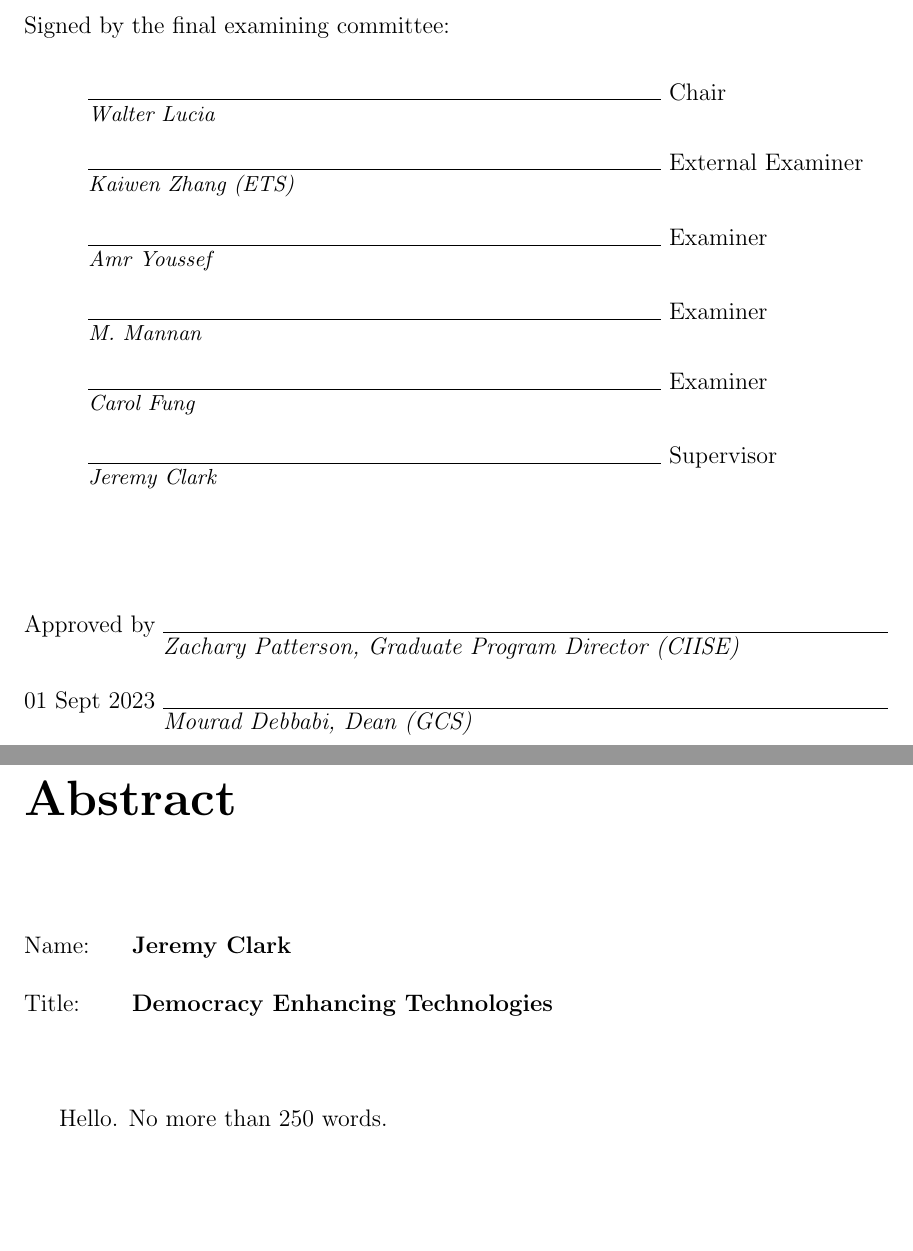
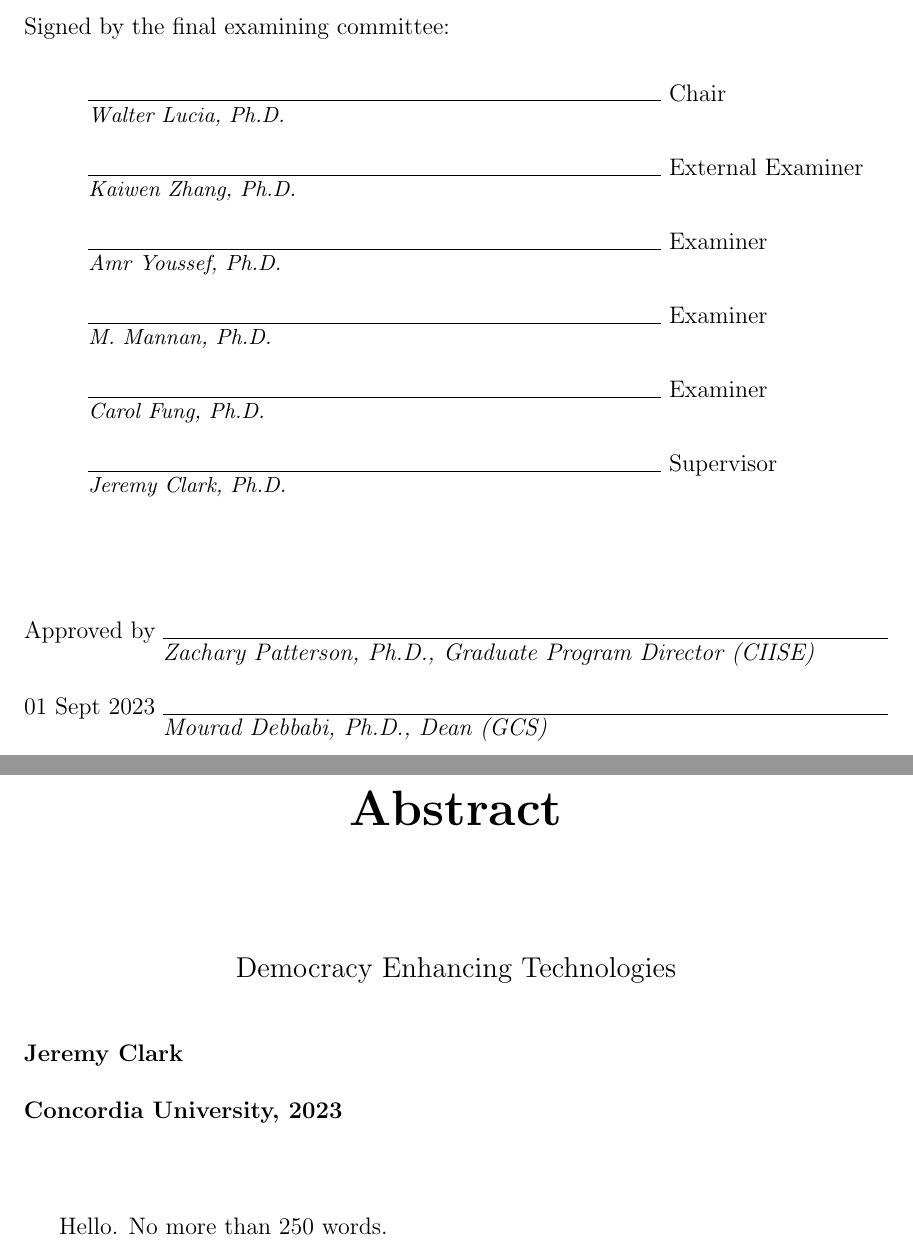
Before and after one commit to MadibaGroup/LaTeX-Templates, a LaTeX thesis (Template Concordia/main.tex, which reads Template Concordia/sections/01-sigs.tex, Template Concordia/sections/02-abstract.tex): two parts of pages 2 and 3 of 50, joined at a grey line, cut so that both start at the same text, the shorter picture padded with empty space. Compiled offline with pdfLaTeX.

Commit message:
updates for requirements

```diff
--- a/Template Concordia/main.tex
+++ b/Template Concordia/main.tex
@@ -4,6 +4,7 @@
 
 \input{setup/packages}
 \input{setup/macros}
+\usepackage[hidelinks]{hyperref}
 
 % = = = Layout
 
--- a/Template Concordia/sections/01-sigs.tex
+++ b/Template Concordia/sections/01-sigs.tex
@@ -17,12 +17,12 @@
 accepted standards with respect to originality and quality.
 \vfill
 \noindent Signed by the final examining committee: \\[1.3em]
-\hspace*{1cm} \raisebox{-0.9em}{\rlap{\it \small Walter Lucia}}\hrulefill \makebox[4cm][l]{~Chair} \\[1.3em]
-\hspace*{1cm} \raisebox{-0.9em}{\rlap{\it \small Kaiwen Zhang (ETS)}}\hrulefill \makebox[4cm][l]{~External Examiner} \\[1.3em]
-\hspace*{1cm} \raisebox{-0.9em}{\rlap{\it \small Amr Youssef}}\hrulefill \makebox[4cm][l]{~Examiner} \\[1.3em]
-\hspace*{1cm} \raisebox{-0.9em}{\rlap{\it \small M. Mannan}}\hrulefill \makebox[4cm][l]{~Examiner} \\[1.3em]
-\hspace*{1cm} \raisebox{-0.9em}{\rlap{\it \small Carol Fung}}\hrulefill \makebox[4cm][l]{~Examiner} \\[1.3em]
-\hspace*{1cm} \raisebox{-0.9em}{\rlap{\it \small Jeremy Clark}}\hrulefill \makebox[4cm][l]{~Supervisor} \\[1.3em]
+\hspace*{1cm} \raisebox{-0.9em}{\rlap{\it \small Walter Lucia, Ph.D.}}\hrulefill \makebox[4cm][l]{~Chair} \\[1.3em]
+\hspace*{1cm} \raisebox{-0.9em}{\rlap{\it \small Kaiwen Zhang, Ph.D.}}\hrulefill \makebox[4cm][l]{~External Examiner} \\[1.3em]
+\hspace*{1cm} \raisebox{-0.9em}{\rlap{\it \small Amr Youssef, Ph.D.}}\hrulefill \makebox[4cm][l]{~Examiner} \\[1.3em]
+\hspace*{1cm} \raisebox{-0.9em}{\rlap{\it \small M. Mannan, Ph.D.}}\hrulefill \makebox[4cm][l]{~Examiner} \\[1.3em]
+\hspace*{1cm} \raisebox{-0.9em}{\rlap{\it \small Carol Fung, Ph.D.}}\hrulefill \makebox[4cm][l]{~Examiner} \\[1.3em]
+\hspace*{1cm} \raisebox{-0.9em}{\rlap{\it \small Jeremy Clark, Ph.D.}}\hrulefill \makebox[4cm][l]{~Supervisor} \\[1.3em]
 \vfill
-\noindent Approved by \raisebox{-0.9em}{\rlap{\it Zachary Patterson, Graduate Program Director (CIISE)}}\hrulefill \\[1.3em]
-\noindent 01 Sept 2023 \raisebox{-0.9em}{\rlap{\it Mourad Debbabi, Dean (GCS)}}\hrulefill \\
+\noindent Approved by \raisebox{-0.9em}{\rlap{\it Zachary Patterson, Ph.D., Graduate Program Director (CIISE)}}\hrulefill \\[1.3em]
+\noindent 01 Sept 2023 \raisebox{-0.9em}{\rlap{\it Mourad Debbabi, Ph.D., Dean (GCS)}}\hrulefill \\
--- a/Template Concordia/sections/02-abstract.tex
+++ b/Template Concordia/sections/02-abstract.tex
@@ -1,10 +1,13 @@
 % !TEX root = ../main.tex
 
-\chapter*{Abstract}
+\chapter*{\centering Abstract}
+\begin{center}
+\large{Democracy Enhancing Technologies}
+\end{center}
 
-\NumTabs{8}
-Name: 	\tab \textbf{Jeremy Clark} \\
-Title: 	\tab \textbf{Democracy Enhancing Technologies}\\
+
+\noindent \textbf{Jeremy Clark}\\
+\noindent \textbf{Concordia University, 2023}\\
 
 Hello. No more than 250 words.
 
```
Also changed, not shown: Template Concordia/sections/00-cover.tex (+11 -5 lines), Template Concordia/main.pdf, Template Concordia/thesis-mock-up.pdf (added), 7 other files.
